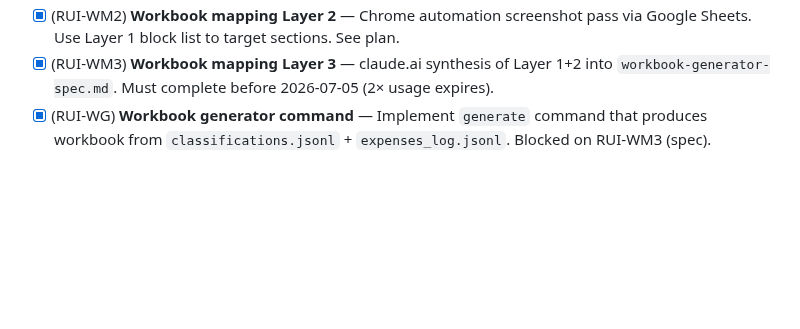
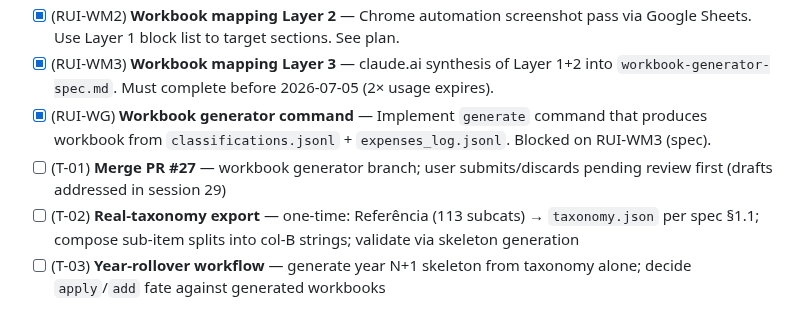
Before and after one commit to leandror172/expense-reporter-experiment, a Markdown page: .claude/tasks.md, the part around the change. GitHub-like rendering; blank space fills up the shorter version.

Commit message:
chore(tasks): session 29 follow-ups — T-01..T-03 (PR merge, taxonomy export, year rollover)
Co-Authored-By: Claude Fable 5 <noreply@anthropic.com>

```diff
--- a/.claude/tasks.md
+++ b/.claude/tasks.md
@@ -144,4 +144,7 @@ Local-first review surface — supersedes the Lovable cloud plan
 - [x] (RUI-WM2) **Workbook mapping Layer 2** — Chrome automation screenshot pass via Google Sheets. Use Layer 1 block list to target sections. See plan.
 - [x] (RUI-WM3) **Workbook mapping Layer 3** — claude.ai synthesis of Layer 1+2 into `workbook-generator-spec.md`. Must complete before 2026-07-05 (2× usage expires).
 - [x] (RUI-WG) **Workbook generator command** — Implement `generate` command that produces workbook from `classifications.jsonl` + `expenses_log.jsonl`. Blocked on RUI-WM3 (spec).
+- [ ] (T-01) **Merge PR #27** — workbook generator branch; user submits/discards pending review first (drafts addressed in session 29)
+- [ ] (T-02) **Real-taxonomy export** — one-time: Referência (113 subcats) → `taxonomy.json` per spec §1.1; compose sub-item splits into col-B strings; validate via skeleton generation
+- [ ] (T-03) **Year-rollover workflow** — generate year N+1 skeleton from taxonomy alone; decide `apply`/`add` fate against generated workbooks
 <!-- /ref:deferred -->
```
